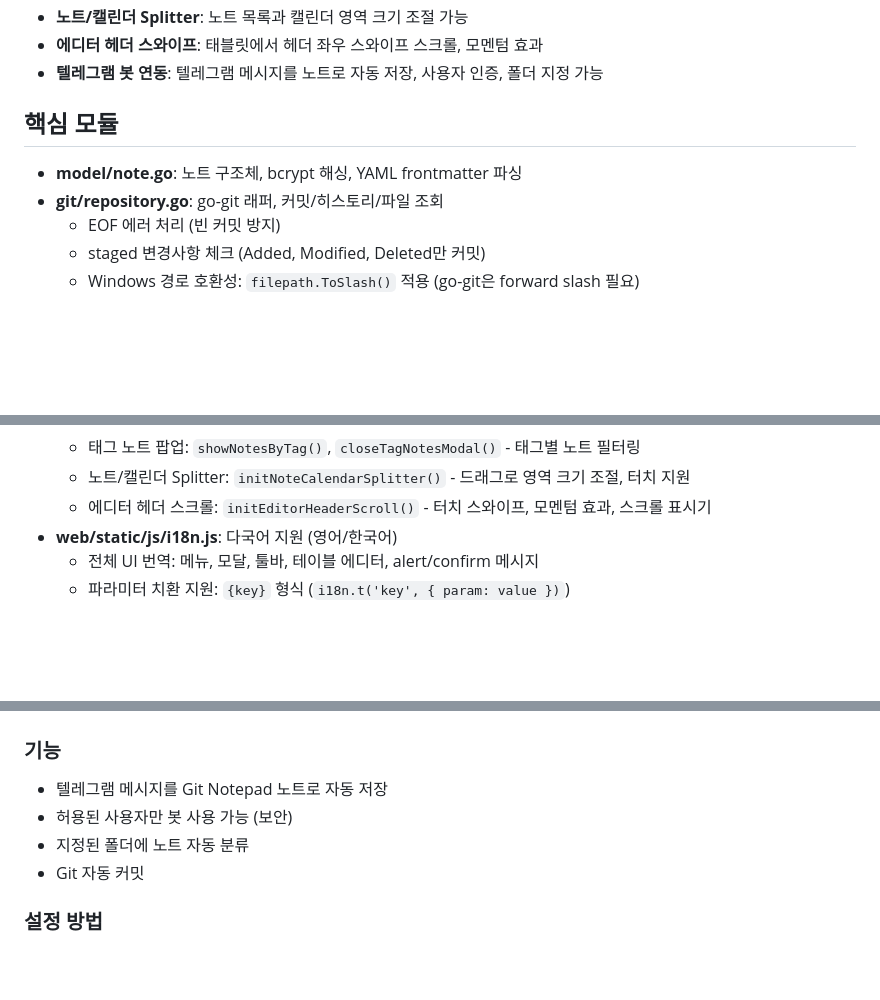
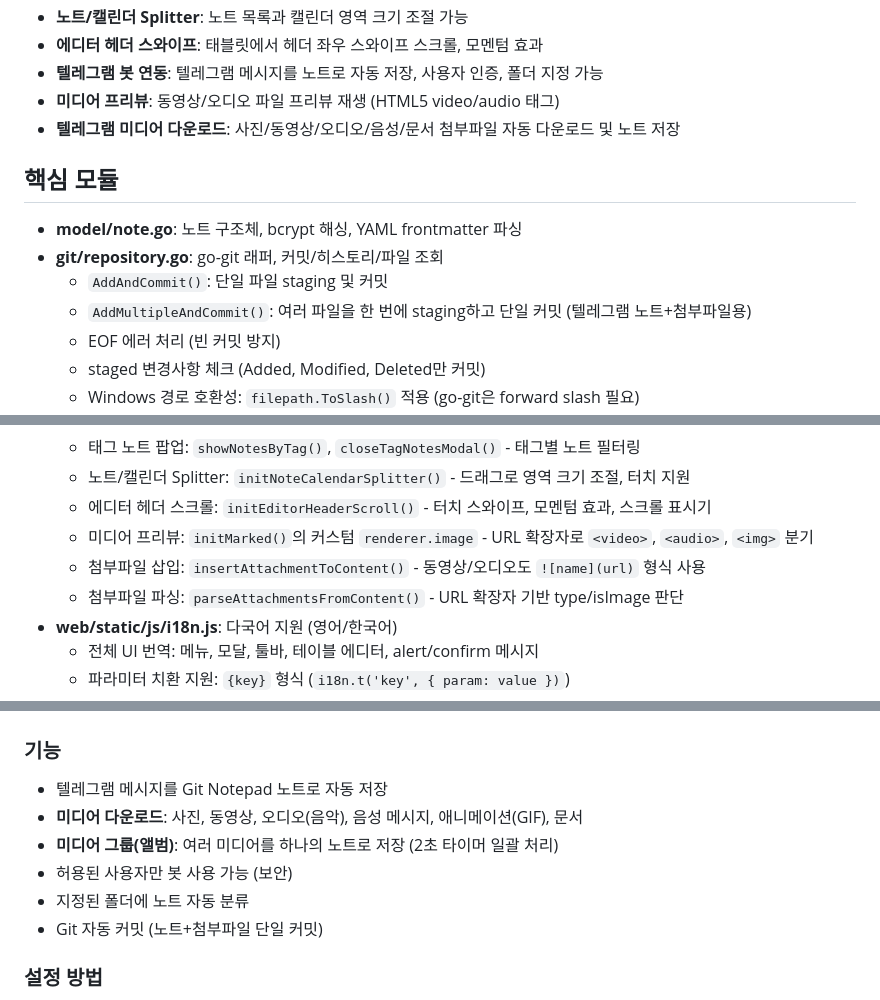
Before and after one commit to playok/gitNotepad, a Markdown page: CLAUDE.md, 3 parts joined by grey strips. Rendered like a GitHub page; blank space fills up the shorter version.

```diff
--- a/CLAUDE.md
+++ b/CLAUDE.md
@@ -238,11 +238,15 @@ telegram:
 - **노트/캘린더 Splitter**: 노트 목록과 캘린더 영역 크기 조절 가능
 - **에디터 헤더 스와이프**: 태블릿에서 헤더 좌우 스와이프 스크롤, 모멘텀 효과
 - **텔레그램 봇 연동**: 텔레그램 메시지를 노트로 자동 저장, 사용자 인증, 폴더 지정 가능
+- **미디어 프리뷰**: 동영상/오디오 파일 프리뷰 재생 (HTML5 video/audio 태그)
+- **텔레그램 미디어 다운로드**: 사진/동영상/오디오/음성/문서 첨부파일 자동 다운로드 및 노트 저장
 
 ## 핵심 모듈
 
 - **model/note.go**: 노트 구조체, bcrypt 해싱, YAML frontmatter 파싱
 - **git/repository.go**: go-git 래퍼, 커밋/히스토리/파일 조회
+  - `AddAndCommit()`: 단일 파일 staging 및 커밋
+  - `AddMultipleAndCommit()`: 여러 파일을 한 번에 staging하고 단일 커밋 (텔레그램 노트+첨부파일용)
   - EOF 에러 처리 (빈 커밋 방지)
   - staged 변경사항 체크 (Added, Modified, Deleted만 커밋)
   - Windows 경로 호환성: `filepath.ToSlash()` 적용 (go-git은 forward slash 필요)
@@ -311,6 +321,9 @@ telegram:
   - 태그 노트 팝업: `showNotesByTag()`, `closeTagNotesModal()` - 태그별 노트 필터링
   - 노트/캘린더 Splitter: `initNoteCalendarSplitter()` - 드래그로 영역 크기 조절, 터치 지원
   - 에디터 헤더 스크롤: `initEditorHeaderScroll()` - 터치 스와이프, 모멘텀 효과, 스크롤 표시기
+  - 미디어 프리뷰: `initMarked()`의 커스텀 `renderer.image` - URL 확장자로 `<video>`, `<audio>`, `<img>` 분기
+  - 첨부파일 삽입: `insertAttachmentToContent()` - 동영상/오디오도 `![name](url)` 형식 사용
+  - 첨부파일 파싱: `parseAttachmentsFromContent()` - URL 확장자 기반 type/isImage 판단
 - **web/static/js/i18n.js**: 다국어 지원 (영어/한국어)
   - 전체 UI 번역: 메뉴, 모달, 툴바, 테이블 에디터, alert/confirm 메시지
   - 파라미터 치환 지원: `{key}` 형식 (`i18n.t('key', { param: value })`)
@@ -490,9 +503,11 @@ const response = await fetch(`${basePath}/api/notes/${id}`);
 
 ### 기능
 - 텔레그램 메시지를 Git Notepad 노트로 자동 저장
+- **미디어 다운로드**: 사진, 동영상, 오디오(음악), 음성 메시지, 애니메이션(GIF), 문서
+- **미디어 그룹(앨범)**: 여러 미디어를 하나의 노트로 저장 (2초 타이머 일괄 처리)
 - 허용된 사용자만 봇 사용 가능 (보안)
 - 지정된 폴더에 노트 자동 분류
-- Git 자동 커밋
+- Git 자동 커밋 (노트+첨부파일 단일 커밋)
 
 ### 설정 방법
 1. [@BotFather](https://t.me/BotFather)에서 봇 생성하여 토큰 획득
```
Also changed, not shown: other parts of CLAUDE.md (+37 -2 lines).
